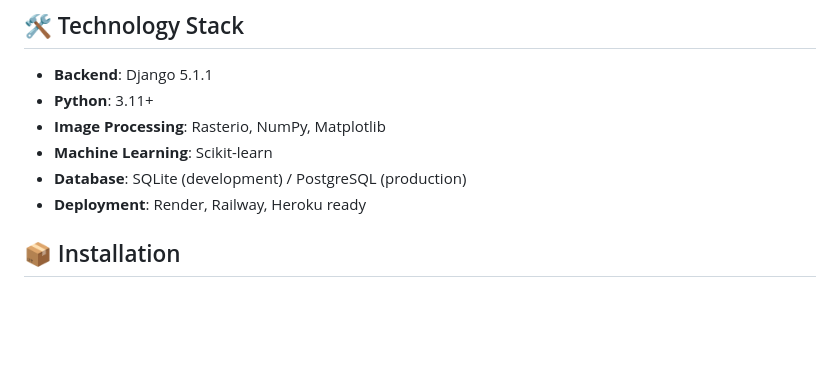
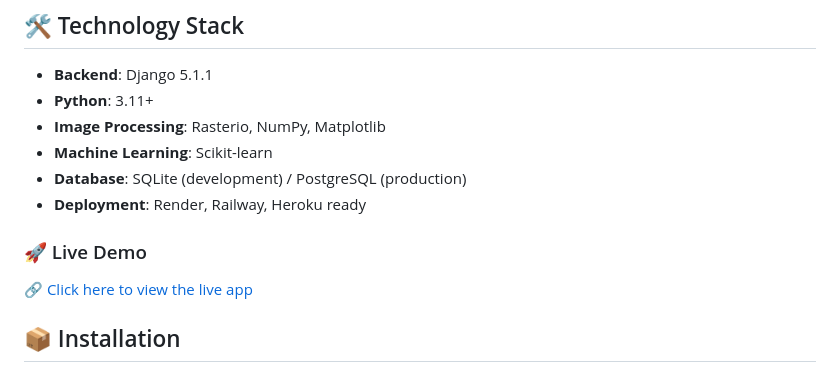
Before and after one commit to AtharvaBagade23/Satellite-Image-Classification, a Markdown page: README.md, the part around the change. GitHub-like rendering; blank space fills up the shorter version.

```diff
--- a/README.md
+++ b/README.md
@@ -24,6 +24,9 @@ A Django web application for processing satellite imagery to analyze vegetation
 - **Machine Learning**: Scikit-learn
 - **Database**: SQLite (development) / PostgreSQL (production)
 - **Deployment**: Render, Railway, Heroku ready
+
+### 🚀 Live Demo
+🔗 [Click here to view the live app](https://satellite-classification.onrender.com)
 
 ## 📦 Installation
 
```
